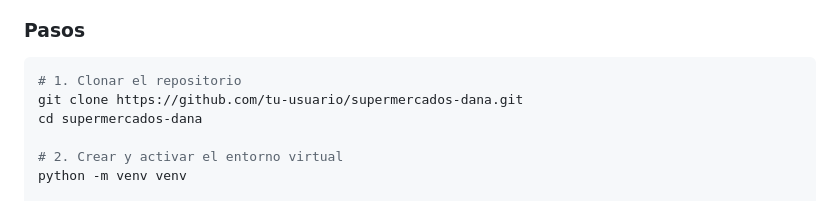
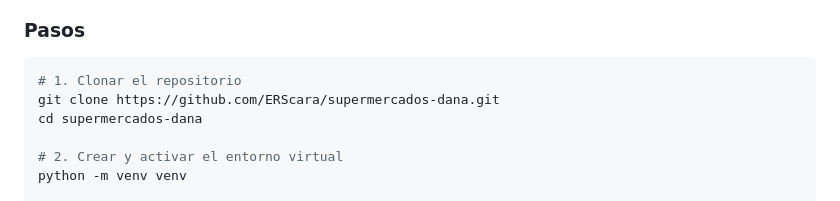
Before and after one commit to ERScara/supermercados-dana, a Markdown page: README.md, the part around the change. Drawn GitHub-style.

Commit message:
README.md actualizado

````diff
--- a/README.md
+++ b/README.md
@@ -72,7 +72,7 @@ Supermercados Dana es un proyecto académico que implementa un supermercado loca
 
 ```bash
 # 1. Clonar el repositorio
-git clone https://github.com/tu-usuario/supermercados-dana.git
+git clone https://github.com/ERScara/supermercados-dana.git
 cd supermercados-dana
 
 # 2. Crear y activar el entorno virtual
````
